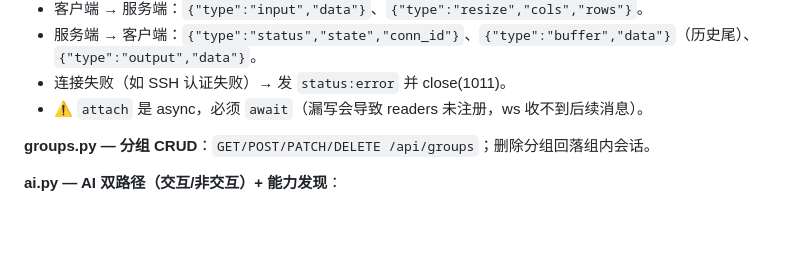
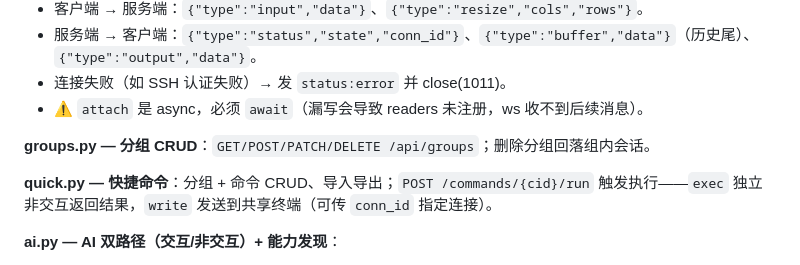
Before and after one commit to Ivan-blade/sshManager, a Markdown page: docs/implementation.md, the part around the change. Rendered like a GitHub page; blank space fills up the shorter version.

Commit message:
docs: 快捷命令触发接口说明（features/implementation/CLAUDE.md）
Co-Authored-By: Claude <noreply@anthropic.com>

```diff
--- a/docs/implementation.md
+++ b/docs/implementation.md
@@ -110,6 +110,8 @@ class Transport:
 
 **groups.py — 分组 CRUD**：`GET/POST/PATCH/DELETE /api/groups`；删除分组回落组内会话。
 
+**quick.py — 快捷命令**：分组 + 命令 CRUD、导入导出；`POST /commands/{cid}/run` 触发执行——`exec` 独立非交互返回结果，`write` 发送到共享终端（可传 `conn_id` 指定连接）。
+
 **ai.py — AI 双路径（交互/非交互）+ 能力发现**：
 - **独立路径（非交互，默认优先）**：`POST /exec`——`build_transport(cfg)` 新建连接执行，返回 `{stdout, stderr, exit_code, duration_ms, timed_out}`；`POST /find`——参数经 `shlex.quote` 安全引用后组 find 命令。
 - **协同路径（交互）**：`POST /api/connections/{conn_id}/write`——向共享终端注入（处理需 TTY 的交互命令）；`GET /api/connections/{conn_id}/buffer?since=`——增量读取；`GET /api/connections/{conn_id}/status`——**空闲检测**（`idle/idle_ms`，注入前确认提示符就绪）；`PATCH /api/connections/{conn_id}/label`——连接显示名（`connect_session` 创建时可带 label，界面 Rename Tab 也走这里，统一存 `ts.label`）。
```
Also changed, not shown: CLAUDE.md (+1 -1 lines), docs/features.md (+1 -0 lines).
